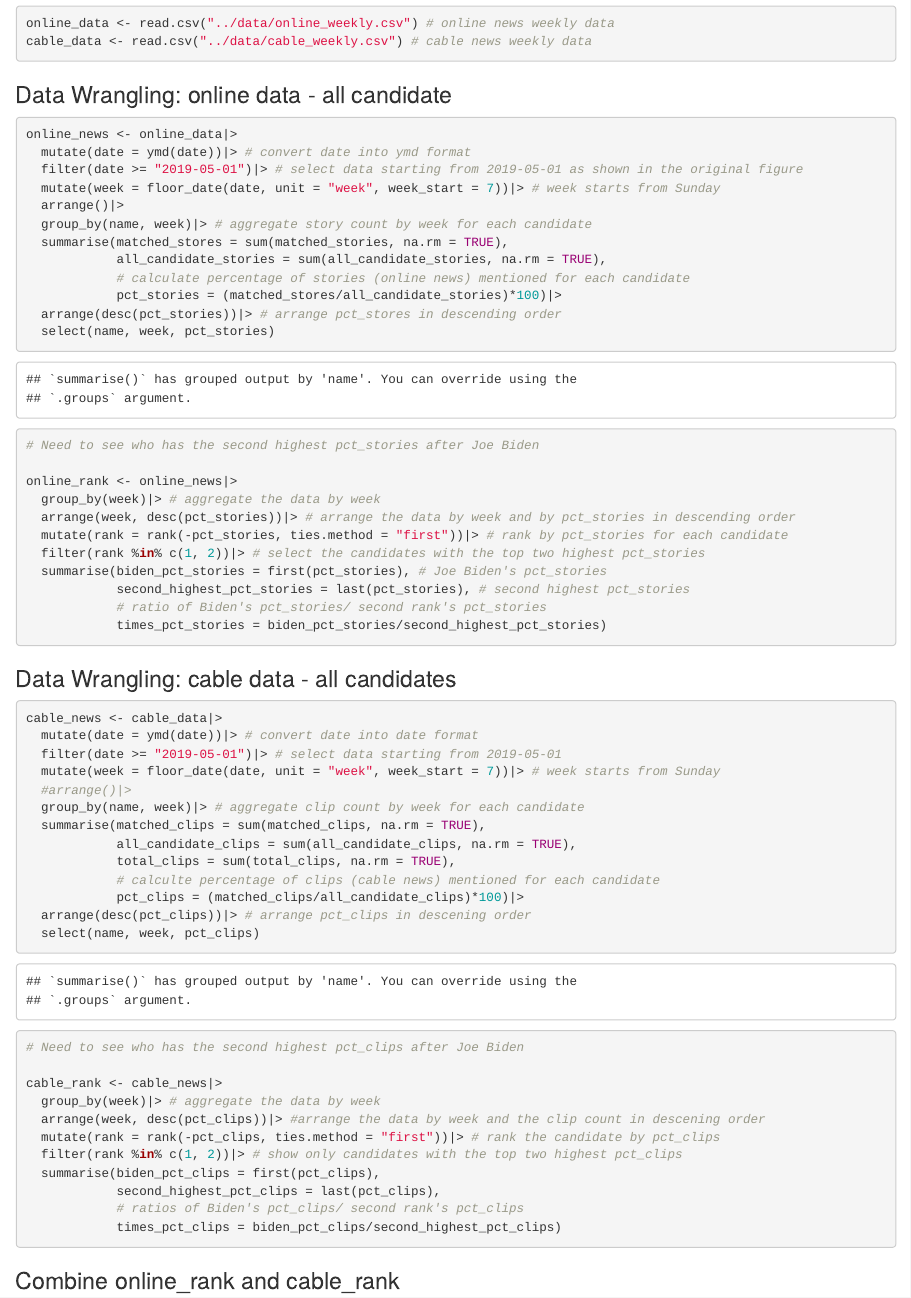
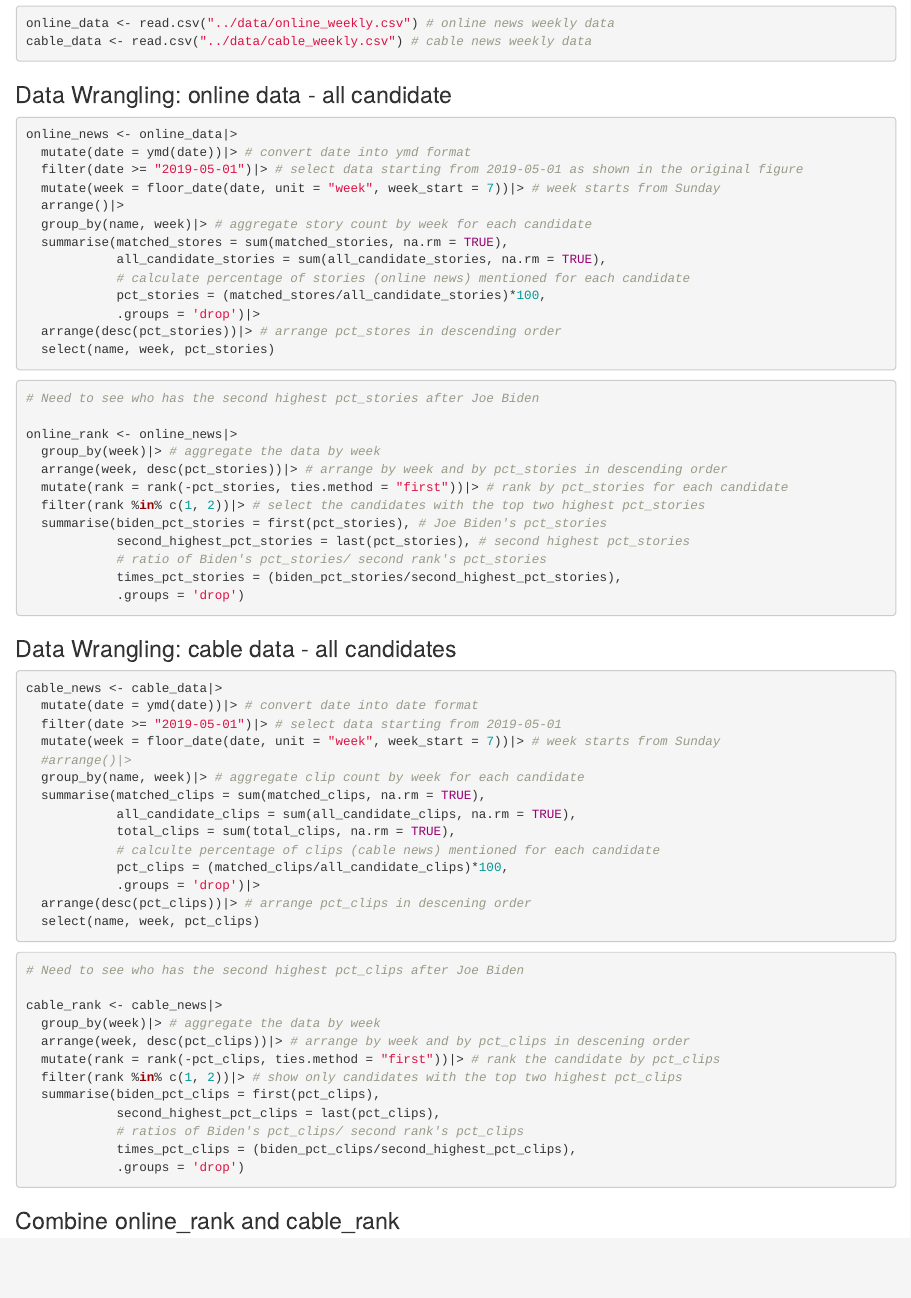
Before and after one commit to tzuhsi711/BST270-Individual_Project, an R Markdown document (code/Biden_Media_2020.Rmd): the page in a window 1100 px wide, from 1330 px down. Rendered offline with R 4.5, knitr and Pandoc, with nearby package versions.

Commit message:
group by

````diff
--- a/code/Biden_Media_2020.Rmd
+++ b/code/Biden_Media_2020.Rmd
@@ -47,7 +47,8 @@ online_news <- online_data|>
   summarise(matched_stores = sum(matched_stories, na.rm = TRUE),
             all_candidate_stories = sum(all_candidate_stories, na.rm = TRUE),
             # calculate percentage of stories (online news) mentioned for each candidate
-            pct_stories = (matched_stores/all_candidate_stories)*100)|>
+            pct_stories = (matched_stores/all_candidate_stories)*100,
+            .groups = 'drop')|>
   arrange(desc(pct_stories))|> # arrange pct_stores in descending order
   select(name, week, pct_stories)
 ```
@@ -57,13 +58,14 @@ online_news <- online_data|>
 
 online_rank <- online_news|>
   group_by(week)|> # aggregate the data by week
-  arrange(week, desc(pct_stories))|> # arrange the data by week and by pct_stories in descending order
+  arrange(week, desc(pct_stories))|> # arrange by week and by pct_stories in descending order
   mutate(rank = rank(-pct_stories, ties.method = "first"))|> # rank by pct_stories for each candidate
   filter(rank %in% c(1, 2))|> # select the candidates with the top two highest pct_stories
   summarise(biden_pct_stories = first(pct_stories), # Joe Biden's pct_stories
             second_highest_pct_stories = last(pct_stories), # second highest pct_stories
             # ratio of Biden's pct_stories/ second rank's pct_stories
-            times_pct_stories = biden_pct_stories/second_highest_pct_stories)
+            times_pct_stories = (biden_pct_stories/second_highest_pct_stories),
+            .groups = 'drop')
 ```
 
 ### Data Wrangling: cable data - all candidates
@@ -79,7 +81,8 @@ cable_news <- cable_data|>
             all_candidate_clips = sum(all_candidate_clips, na.rm = TRUE),
             total_clips = sum(total_clips, na.rm = TRUE),
             # calculte percentage of clips (cable news) mentioned for each candidate
-            pct_clips = (matched_clips/all_candidate_clips)*100)|>
+            pct_clips = (matched_clips/all_candidate_clips)*100,
+            .groups = 'drop')|>
   arrange(desc(pct_clips))|> # arrange pct_clips in descening order
   select(name, week, pct_clips)
 ```
@@ -89,13 +92,14 @@ cable_news <- cable_data|>
 
 cable_rank <- cable_news|>
   group_by(week)|> # aggregate the data by week
-  arrange(week, desc(pct_clips))|> #arrange the data by week and the clip count in descening order
+  arrange(week, desc(pct_clips))|> # arrange by week and by pct_clips in descening order
   mutate(rank = rank(-pct_clips, ties.method = "first"))|> # rank the candidate by pct_clips
   filter(rank %in% c(1, 2))|> # show only candidates with the top two highest pct_clips
   summarise(biden_pct_clips = first(pct_clips),
             second_highest_pct_clips = last(pct_clips),
             # ratios of Biden's pct_clips/ second rank's pct_clips
-            times_pct_clips = biden_pct_clips/second_highest_pct_clips)
+            times_pct_clips = (biden_pct_clips/second_highest_pct_clips),
+            .groups = 'drop')
 ```
 
 ### Combine online_rank and cable_rank
````
